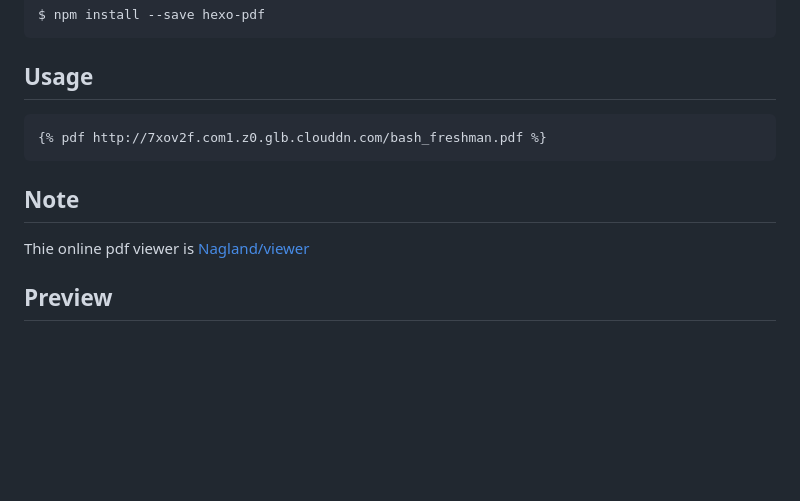
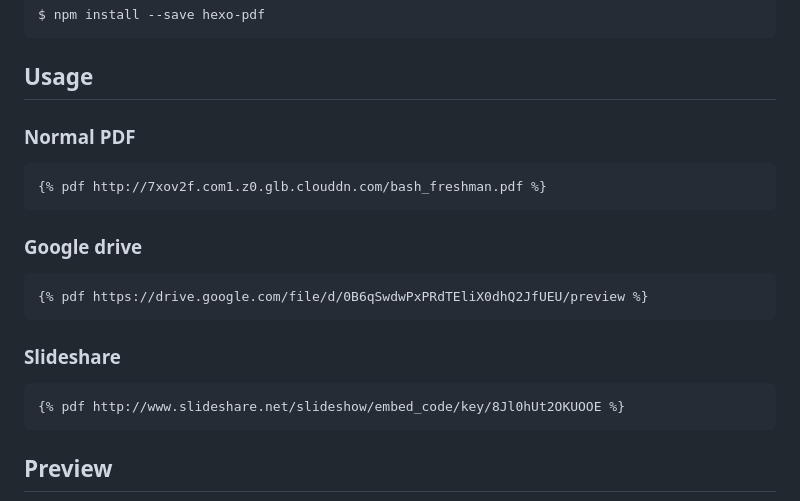
Before and after one commit to superalsrk/hexo-pdf, a Markdown page: README.md, the part around one of its changes. Rendered like a GitHub page; blank space fills up the shorter version.

````diff
--- a/README.md
+++ b/README.md
@@ -12,12 +12,20 @@ $ npm install --save hexo-pdf
 
 ## Usage
 
+### Normal PDF
+
 ```
 {% pdf http://7xov2f.com1.z0.glb.clouddn.com/bash_freshman.pdf %}
 ```
 
-## Note
-Thie online pdf viewer is [Nagland/viewer](https://github.com/Nagland/viewer)
+### Google drive
+```
+{% pdf https://drive.google.com/file/d/0B6qSwdwPxPRdTEliX0dhQ2JfUEU/preview %}
+```
 
+### Slideshare
+```
+{% pdf http://www.slideshare.net/slideshow/embed_code/key/8Jl0hUt2OKUOOE %}
+```
 ## Preview
 
````
Also changed, not shown: other parts of README.md (+8 -1 lines), screenshot/hexo-googledrive-pdf.png (added), screenshot/hexo-pdf-preview.png (renamed from hexo-pdf-preview.png), screenshot/hexo-slideshare-pdf.png (added), 3 other files.
